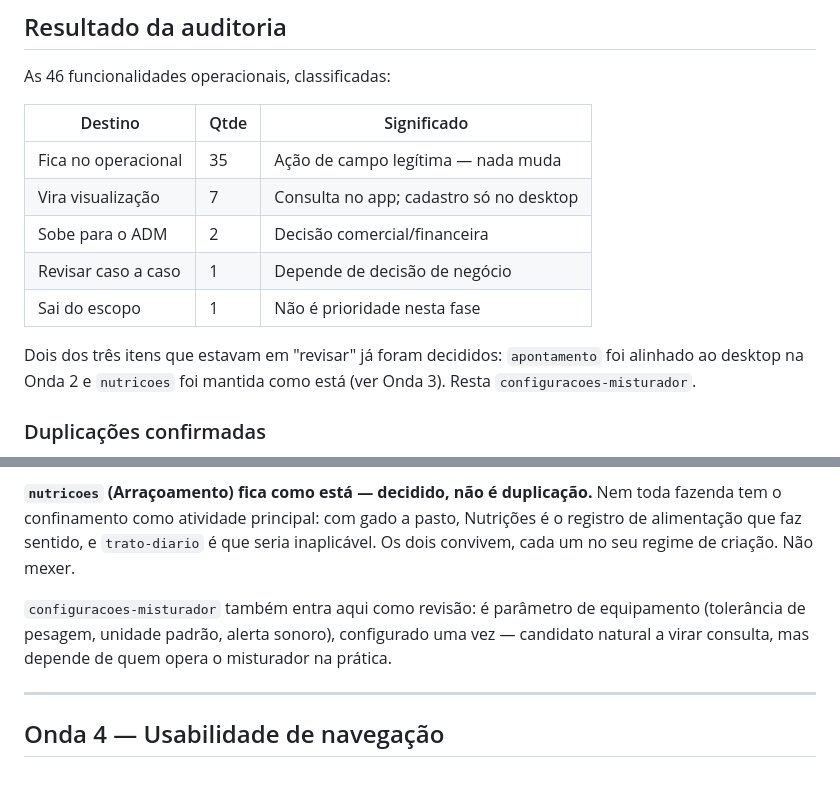
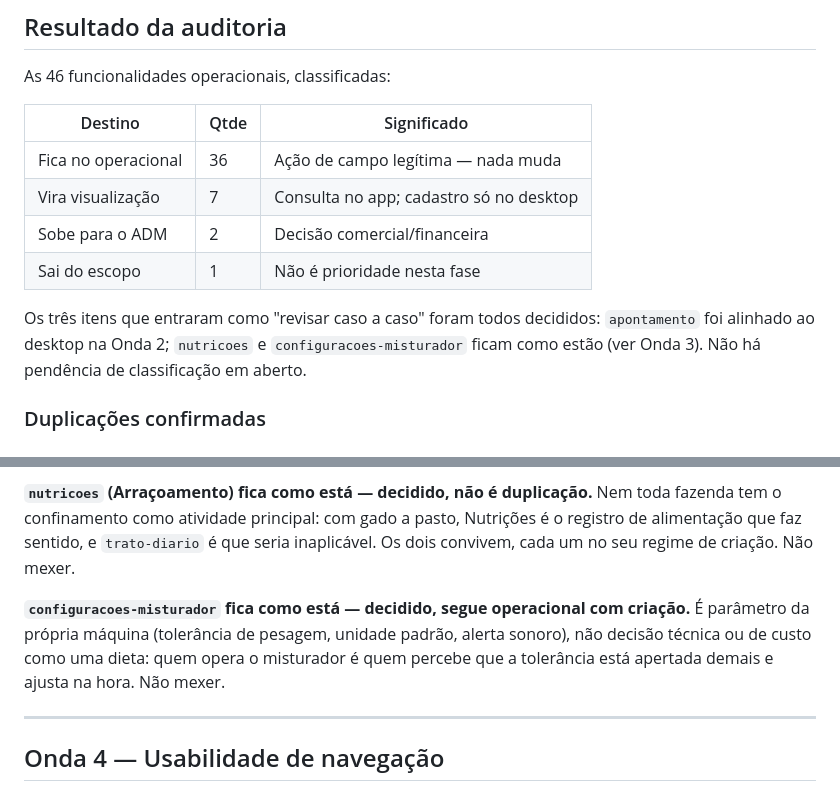
Before and after one commit to meirelesarthur/cerne-app-operacao, a Markdown page: docs/ESTEIRA-FRONTEIRA-OPERACIONAL.md, 2 parts joined by grey strips. GitHub-like rendering.

Commit message:
docs(esteira): Configurações do misturador fica como está — auditoria fechada
Tolerância de pesagem, unidade padrão e alerta sonoro são parâmetros da
própria máquina, não decisão técnica ou de custo como uma dieta: quem opera o
misturador é quem percebe a tolerância apertada e ajusta na hora. Segue
operacional, com criação.

Com isso os três itens que entraram como "revisar caso a caso" estão
decididos (Apontamento na Onda 2, Nutrições e Configurações aqui). Quadro
final: 36 no operacional, 7 em visualização, 2 no ADM, 1 fora de escopo —
46 classificadas, nenhuma pendência em aberto.

Co-Authored-By: Claude Sonnet 5 <noreply@anthropic.com>

```diff
--- a/docs/ESTEIRA-FRONTEIRA-OPERACIONAL.md
+++ b/docs/ESTEIRA-FRONTEIRA-OPERACIONAL.md
@@ -19,14 +19,14 @@ As 46 funcionalidades operacionais, classificadas:
 
 | Destino | Qtde | Significado |
 |---|---|---|
-| Fica no operacional | 35 | Ação de campo legítima — nada muda |
+| Fica no operacional | 36 | Ação de campo legítima — nada muda |
 | Vira visualização | 7 | Consulta no app; cadastro só no desktop |
 | Sobe para o ADM | 2 | Decisão comercial/financeira |
-| Revisar caso a caso | 1 | Depende de decisão de negócio |
 | Sai do escopo | 1 | Não é prioridade nesta fase |
 
-Dois dos três itens que estavam em "revisar" já foram decididos: `apontamento` foi alinhado ao
-desktop na Onda 2 e `nutricoes` foi mantida como está (ver Onda 3). Resta `configuracoes-misturador`.
+Os três itens que entraram como "revisar caso a caso" foram todos decididos: `apontamento` foi
+alinhado ao desktop na Onda 2; `nutricoes` e `configuracoes-misturador` ficam como estão (ver
+Onda 3). Não há pendência de classificação em aberto.
 
 ### Duplicações confirmadas
 
@@ -128,9 +128,10 @@ confinamento como atividade principal: com gado a pasto, Nutrições é o regist
 faz sentido, e `trato-diario` é que seria inaplicável. Os dois convivem, cada um no seu regime de
 criação. Não mexer.
 
-`configuracoes-misturador` também entra aqui como revisão: é parâmetro de equipamento (tolerância
-de pesagem, unidade padrão, alerta sonoro), configurado uma vez — candidato natural a virar
-consulta, mas depende de quem opera o misturador na prática.
+**`configuracoes-misturador` fica como está — decidido, segue operacional com criação.** É
+parâmetro da própria máquina (tolerância de pesagem, unidade padrão, alerta sonoro), não decisão
+técnica ou de custo como uma dieta: quem opera o misturador é quem percebe que a tolerância está
+apertada demais e ajusta na hora. Não mexer.
 
 ---
 
```
